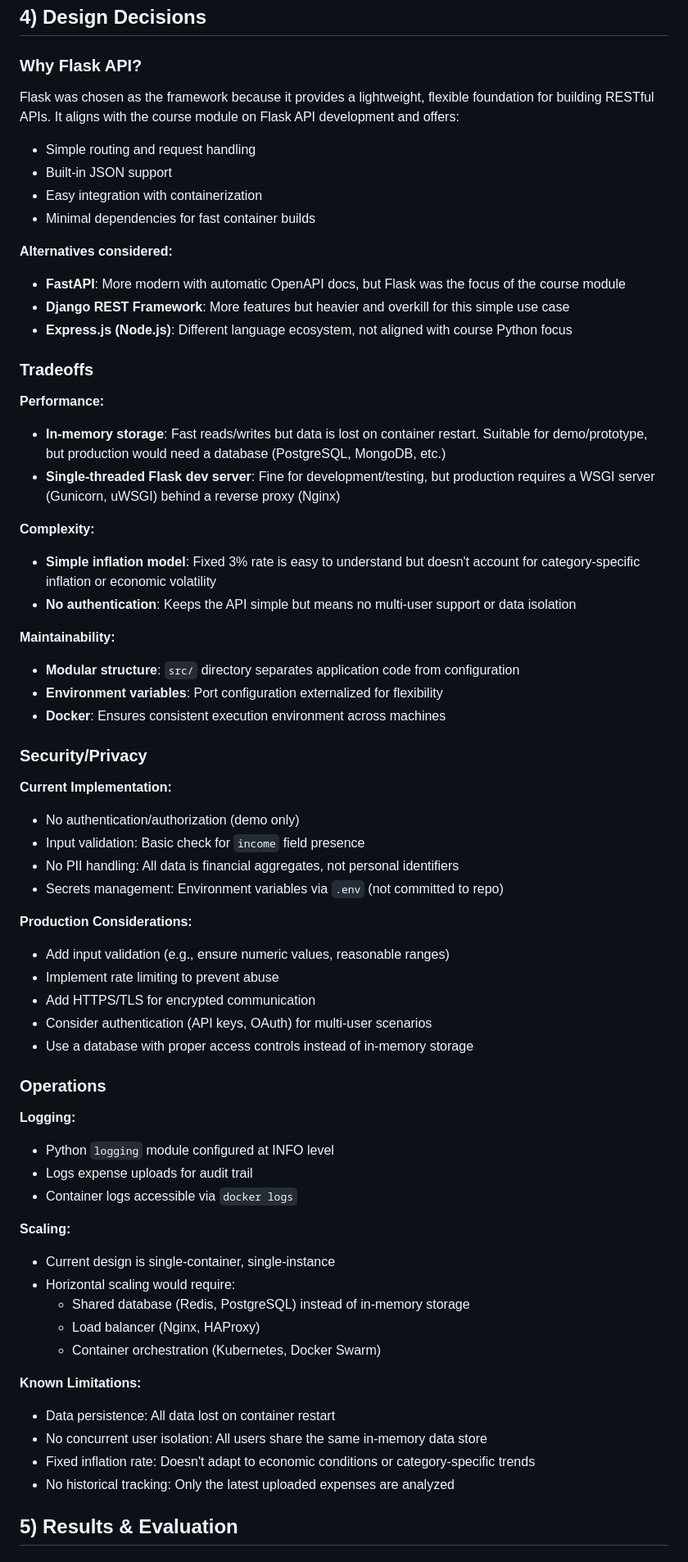
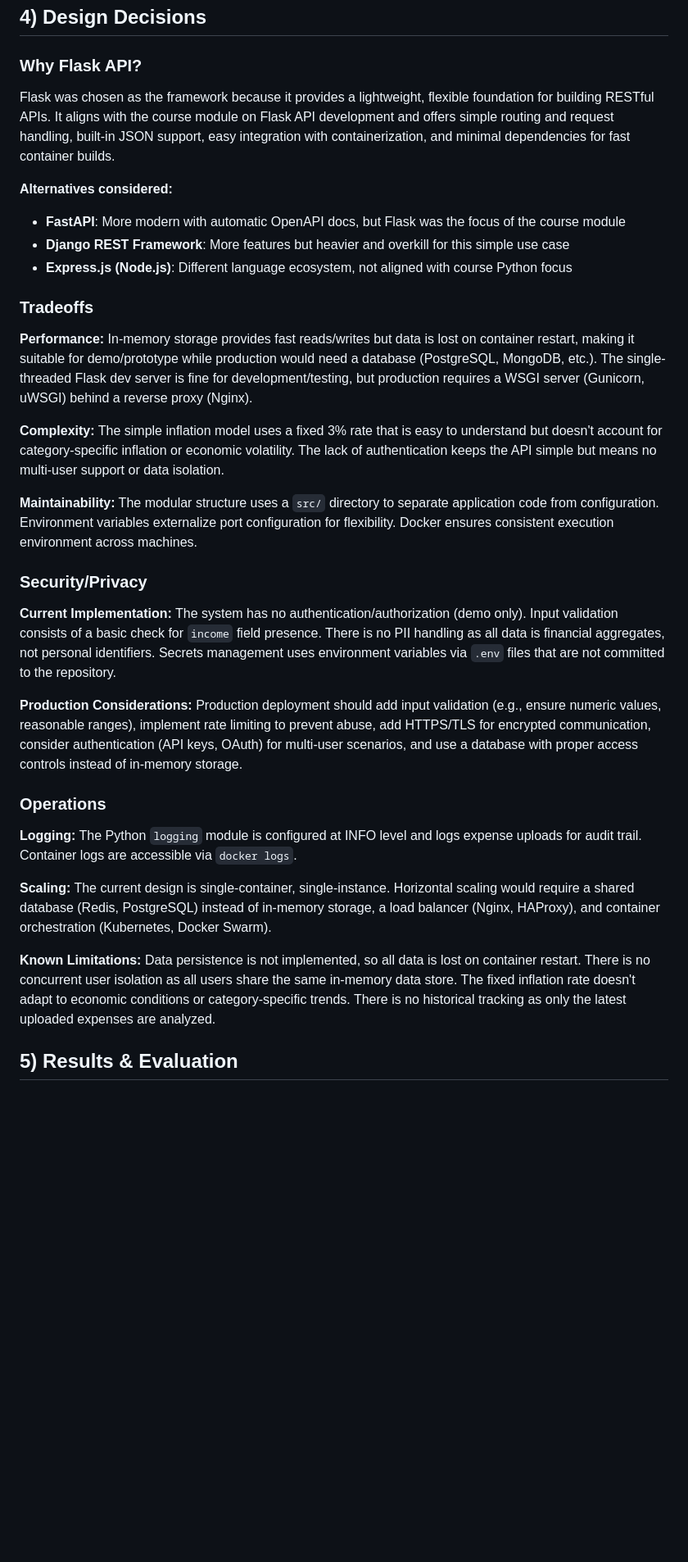
Before and after one commit to etk7pq/budget-analyzer, a Markdown page: README.md, the part around one of its changes. Shown at 82% size. Drawn GitHub-style; blank space fills up the shorter version.

Commit message:
Convert README bullet points to paragraph form

```diff
--- a/README.md
+++ b/README.md
@@ -105,11 +96,7 @@ curl http://localhost:8080/forecast
 
 ### Why Flask API?
 
-Flask was chosen as the framework because it provides a lightweight, flexible foundation for building RESTful APIs. It aligns with the course module on Flask API development and offers:
-- Simple routing and request handling
-- Built-in JSON support
-- Easy integration with containerization
-- Minimal dependencies for fast container builds
+Flask was chosen as the framework because it provides a lightweight, flexible foundation for building RESTful APIs. It aligns with the course module on Flask API development and offers simple routing and request handling, built-in JSON support, easy integration with containerization, and minimal dependencies for fast container builds.
 
 **Alternatives considered:**
 - **FastAPI**: More modern with automatic OpenAPI docs, but Flask was the focus of the course module
@@ -118,53 +105,25 @@ Flask was chosen as the framework because it provides a lightweight, flexible fo
 
 ### Tradeoffs
 
-**Performance:**
-- **In-memory storage**: Fast reads/writes but data is lost on container restart. Suitable for demo/prototype, but production would need a database (PostgreSQL, MongoDB, etc.)
-- **Single-threaded Flask dev server**: Fine for development/testing, but production requires a WSGI server (Gunicorn, uWSGI) behind a reverse proxy (Nginx)
+**Performance:** In-memory storage provides fast reads/writes but data is lost on container restart, making it suitable for demo/prototype while production would need a database (PostgreSQL, MongoDB, etc.). The single-threaded Flask dev server is fine for development/testing, but production requires a WSGI server (Gunicorn, uWSGI) behind a reverse proxy (Nginx).
 
-**Complexity:**
-- **Simple inflation model**: Fixed 3% rate is easy to understand but doesn't account for category-specific inflation or economic volatility
-- **No authentication**: Keeps the API simple but means no multi-user support or data isolation
+**Complexity:** The simple inflation model uses a fixed 3% rate that is easy to understand but doesn't account for category-specific inflation or economic volatility. The lack of authentication keeps the API simple but means no multi-user support or data isolation.
 
-**Maintainability:**
-- **Modular structure**: `src/` directory separates application code from configuration
-- **Environment variables**: Port configuration externalized for flexibility
-- **Docker**: Ensures consistent execution environment across machines
+**Maintainability:** The modular structure uses a `src/` directory to separate application code from configuration. Environment variables externalize port configuration for flexibility. Docker ensures consistent execution environment across machines.
 
 ### Security/Privacy
 
-**Current Implementation:**
-- No authentication/authorization (demo only)
-- Input validation: Basic check for `income` field presence
-- No PII handling: All data is financial aggregates, not personal identifiers
-- Secrets management: Environment variables via `.env` (not committed to repo)
+**Current Implementation:** The system has no authentication/authorization (demo only). Input validation consists of a basic check for `income` field presence. There is no PII handling as all data is financial aggregates, not personal identifiers. Secrets management uses environment variables via `.env` files that are not committed to the repository.
 
-**Production Considerations:**
-- Add input validation (e.g., ensure numeric values, reasonable ranges)
-- Implement rate limiting to prevent abuse
-- Add HTTPS/TLS for encrypted communication
-- Consider authentication (API keys, OAuth) for multi-user scenarios
-- Use a database with proper access controls instead of in-memory storage
+**Production Considerations:** Production deployment should add input validation (e.g., ensure numeric values, reasonable ranges), implement rate limiting to prevent abuse, add HTTPS/TLS for encrypted communication, consider authentication (API keys, OAuth) for multi-user scenarios, and use a database with proper access controls instead of in-memory storage.
 
 ### Operations
 
-**Logging:**
-- Python `logging` module configured at INFO level
-- Logs expense uploads for audit trail
-- Container logs accessible via `docker logs`
+**Logging:** The Python `logging` module is configured at INFO level and logs expense uploads for audit trail. Container logs are accessible via `docker logs`.
 
-**Scaling:**
-- Current design is single-container, single-instance
-- Horizontal scaling would require:
-  - Shared database (Redis, PostgreSQL) instead of in-memory storage
-  - Load balancer (Nginx, HAProxy)
-  - Container orchestration (Kubernetes, Docker Swarm)
+**Scaling:** The current design is single-container, single-instance. Horizontal scaling would require a shared database (Redis, PostgreSQL) instead of in-memory storage, a load balancer (Nginx, HAProxy), and container orchestration (Kubernetes, Docker Swarm).
 
-**Known Limitations:**
-- Data persistence: All data lost on container restart
-- No concurrent user isolation: All users share the same in-memory data store
-- Fixed inflation rate: Doesn't adapt to economic conditions or category-specific trends
-- No historical tracking: Only the latest uploaded expenses are analyzed
+**Known Limitations:** Data persistence is not implemented, so all data is lost on container restart. There is no concurrent user isolation as all users share the same in-memory data store. The fixed inflation rate doesn't adapt to economic conditions or category-specific trends. There is no historical tracking as only the latest uploaded expenses are analyzed.
 
 ## 5) Results & Evaluation
 
```
Also changed, not shown: other parts of README.md (+8 -39 lines).
